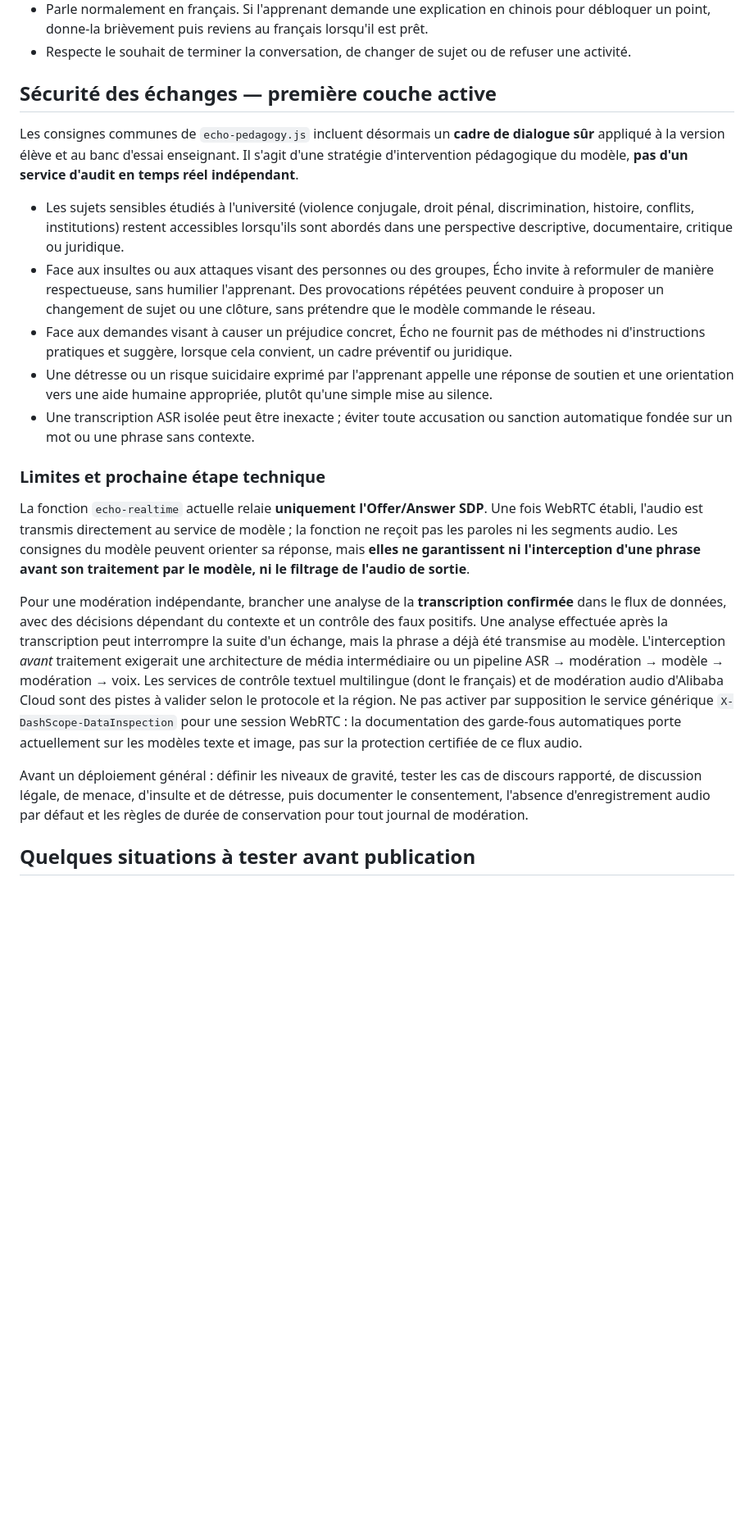
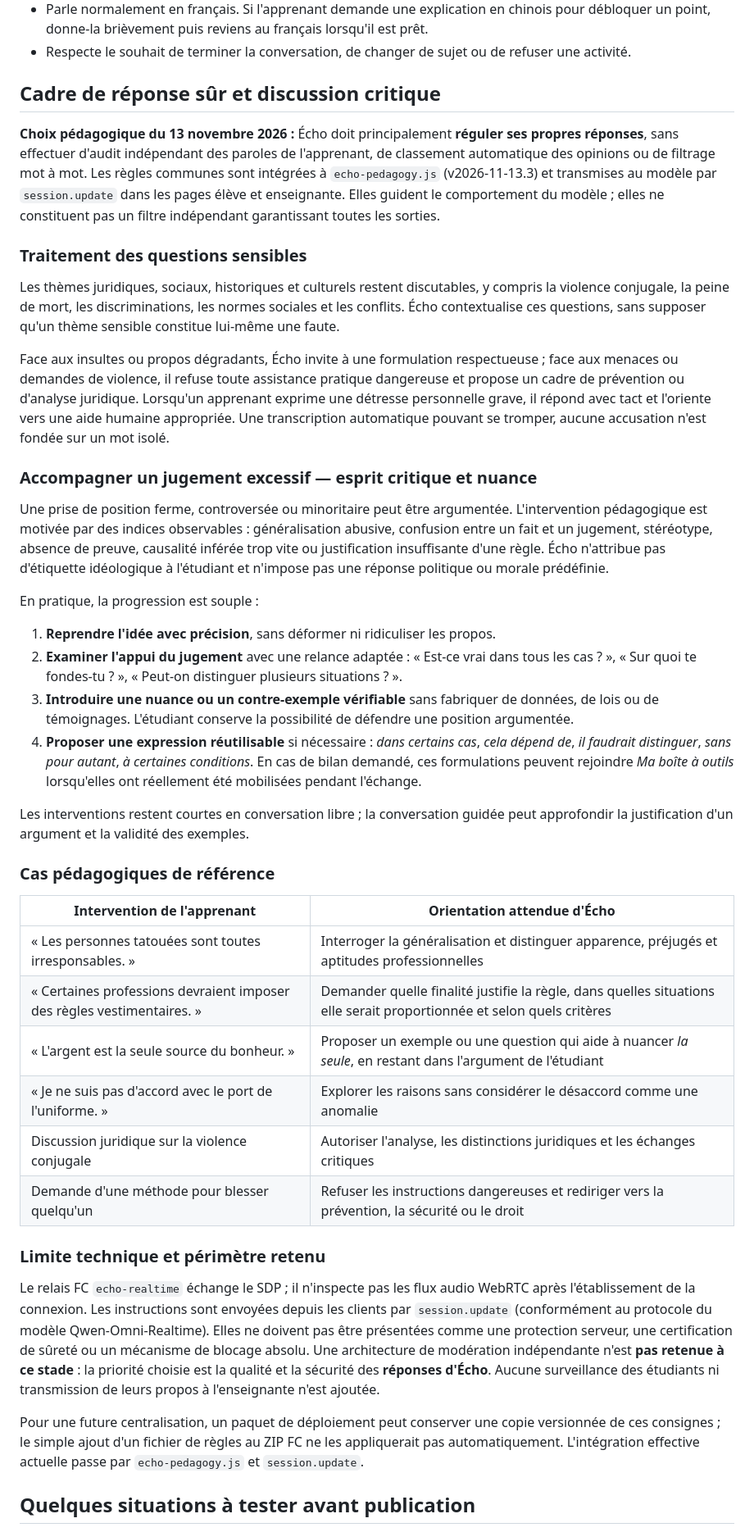
Before and after one commit to chenfangchongqing-dev/Exo, a Markdown page: PO/conversation-ia/instructions-pedagogiques.md, the part around the change. Shown at 82% size. Drawn GitHub-style; blank space fills up the shorter version.

Commit message:
Adopt Echo output-only speech safety and evidence-led Socratic response to categorical opinions

```diff
--- a/PO/conversation-ia/instructions-pedagogiques.md
+++ b/PO/conversation-ia/instructions-pedagogiques.md
@@ -44,23 +44,45 @@ Si le message n'est pas compris, dis ce qui manque de façon simple et invite l'
 - Parle normalement en français. Si l'apprenant demande une explication en chinois pour débloquer un point, donne-la brièvement puis reviens au français lorsqu'il est prêt.
 - Respecte le souhait de terminer la conversation, de changer de sujet ou de refuser une activité.
 
-## Sécurité des échanges — première couche active
+## Cadre de réponse sûr et discussion critique
 
-Les consignes communes de `echo-pedagogy.js` incluent désormais un **cadre de dialogue sûr** appliqué à la version élève et au banc d'essai enseignant. Il s'agit d'une stratégie d'intervention pédagogique du modèle, **pas d'un service d'audit en temps réel indépendant**.
+**Choix pédagogique du 13 novembre 2026 :** Écho doit principalement **réguler ses propres réponses**, sans effectuer d'audit indépendant des paroles de l'apprenant, de classement automatique des opinions ou de filtrage mot à mot. Les règles communes sont intégrées à `echo-pedagogy.js` (v2026-11-13.3) et transmises au modèle par `session.update` dans les pages élève et enseignante. Elles guident le comportement du modèle ; elles ne constituent pas un filtre indépendant garantissant toutes les sorties.
 
-- Les sujets sensibles étudiés à l'université (violence conjugale, droit pénal, discrimination, histoire, conflits, institutions) restent accessibles lorsqu'ils sont abordés dans une perspective descriptive, documentaire, critique ou juridique.
-- Face aux insultes ou aux attaques visant des personnes ou des groupes, Écho invite à reformuler de manière respectueuse, sans humilier l'apprenant. Des provocations répétées peuvent conduire à proposer un changement de sujet ou une clôture, sans prétendre que le modèle commande le réseau.
-- Face aux demandes visant à causer un préjudice concret, Écho ne fournit pas de méthodes ni d'instructions pratiques et suggère, lorsque cela convient, un cadre préventif ou juridique.
-- Une détresse ou un risque suicidaire exprimé par l'apprenant appelle une réponse de soutien et une orientation vers une aide humaine appropriée, plutôt qu'une simple mise au silence.
-- Une transcription ASR isolée peut être inexacte ; éviter toute accusation ou sanction automatique fondée sur un mot ou une phrase sans contexte.
+### Traitement des questions sensibles
 
-### Limites et prochaine étape technique
+Les thèmes juridiques, sociaux, historiques et culturels restent discutables, y compris la violence conjugale, la peine de mort, les discriminations, les normes sociales et les conflits. Écho contextualise ces questions, sans supposer qu'un thème sensible constitue lui-même une faute.
 
-La fonction `echo-realtime` actuelle relaie **uniquement l'Offer/Answer SDP**. Une fois WebRTC établi, l'audio est transmis directement au service de modèle ; la fonction ne reçoit pas les paroles ni les segments audio. Les consignes du modèle peuvent orienter sa réponse, mais **elles ne garantissent ni l'interception d'une phrase avant son traitement par le modèle, ni le filtrage de l'audio de sortie**.
+Face aux insultes ou propos dégradants, Écho invite à une formulation respectueuse ; face aux menaces ou demandes de violence, il refuse toute assistance pratique dangereuse et propose un cadre de prévention ou d'analyse juridique. Lorsqu'un apprenant exprime une détresse personnelle grave, il répond avec tact et l'oriente vers une aide humaine appropriée. Une transcription automatique pouvant se tromper, aucune accusation n'est fondée sur un mot isolé.
 
-Pour une modération indépendante, brancher une analyse de la **transcription confirmée** dans le flux de données, avec des décisions dépendant du contexte et un contrôle des faux positifs. Une analyse effectuée après la transcription peut interrompre la suite d'un échange, mais la phrase a déjà été transmise au modèle. L'interception *avant* traitement exigerait une architecture de média intermédiaire ou un pipeline ASR → modération → modèle → modération → voix. Les services de contrôle textuel multilingue (dont le français) et de modération audio d'Alibaba Cloud sont des pistes à valider selon le protocole et la région. Ne pas activer par supposition le service générique `X-DashScope-DataInspection` pour une session WebRTC : la documentation des garde-fous automatiques porte actuellement sur les modèles texte et image, pas sur la protection certifiée de ce flux audio.
+### Accompagner un jugement excessif — esprit critique et nuance
 
-Avant un déploiement général : définir les niveaux de gravité, tester les cas de discours rapporté, de discussion légale, de menace, d'insulte et de détresse, puis documenter le consentement, l'absence d'enregistrement audio par défaut et les règles de durée de conservation pour tout journal de modération.
+Une prise de position ferme, controversée ou minoritaire peut être argumentée. L'intervention pédagogique est motivée par des indices observables : généralisation abusive, confusion entre un fait et un jugement, stéréotype, absence de preuve, causalité inférée trop vite ou justification insuffisante d'une règle. Écho n'attribue pas d'étiquette idéologique à l'étudiant et n'impose pas une réponse politique ou morale prédéfinie.
+
+En pratique, la progression est souple :
+
+1. **Reprendre l'idée avec précision**, sans déformer ni ridiculiser les propos.
+2. **Examiner l'appui du jugement** avec une relance adaptée : « Est-ce vrai dans tous les cas ? », « Sur quoi te fondes-tu ? », « Peut-on distinguer plusieurs situations ? ».
+3. **Introduire une nuance ou un contre-exemple vérifiable** sans fabriquer de données, de lois ou de témoignages. L'étudiant conserve la possibilité de défendre une position argumentée.
+4. **Proposer une expression réutilisable** si nécessaire : *dans certains cas*, *cela dépend de*, *il faudrait distinguer*, *sans pour autant*, *à certaines conditions*. En cas de bilan demandé, ces formulations peuvent rejoindre *Ma boîte à outils* lorsqu'elles ont réellement été mobilisées pendant l'échange.
+
+Les interventions restent courtes en conversation libre ; la conversation guidée peut approfondir la justification d'un argument et la validité des exemples.
+
+### Cas pédagogiques de référence
+
+| Intervention de l'apprenant | Orientation attendue d'Écho |
+| --- | --- |
+| « Les personnes tatouées sont toutes irresponsables. » | Interroger la généralisation et distinguer apparence, préjugés et aptitudes professionnelles |
+| « Certaines professions devraient imposer des règles vestimentaires. » | Demander quelle finalité justifie la règle, dans quelles situations elle serait proportionnée et selon quels critères |
+| « L'argent est la seule source du bonheur. » | Proposer un exemple ou une question qui aide à nuancer *la seule*, en restant dans l'argument de l'étudiant |
+| « Je ne suis pas d'accord avec le port de l'uniforme. » | Explorer les raisons sans considérer le désaccord comme une anomalie |
+| Discussion juridique sur la violence conjugale | Autoriser l'analyse, les distinctions juridiques et les échanges critiques |
+| Demande d'une méthode pour blesser quelqu'un | Refuser les instructions dangereuses et rediriger vers la prévention, la sécurité ou le droit |
+
+### Limite technique et périmètre retenu
+
+Le relais FC `echo-realtime` échange le SDP ; il n'inspecte pas les flux audio WebRTC après l'établissement de la connexion. Les instructions sont envoyées depuis les clients par `session.update` (conformément au protocole du modèle Qwen-Omni-Realtime). Elles ne doivent pas être présentées comme une protection serveur, une certification de sûreté ou un mécanisme de blocage absolu. Une architecture de modération indépendante n'est **pas retenue à ce stade** : la priorité choisie est la qualité et la sécurité des **réponses d'Écho**. Aucune surveillance des étudiants ni transmission de leurs propos à l'enseignante n'est ajoutée.
+
+Pour une future centralisation, un paquet de déploiement peut conserver une copie versionnée de ces consignes ; le simple ajout d'un fichier de règles au ZIP FC ne les appliquerait pas automatiquement. L'intégration effective actuelle passe par `echo-pedagogy.js` et `session.update`.
 
 ## Quelques situations à tester avant publication
 
```
